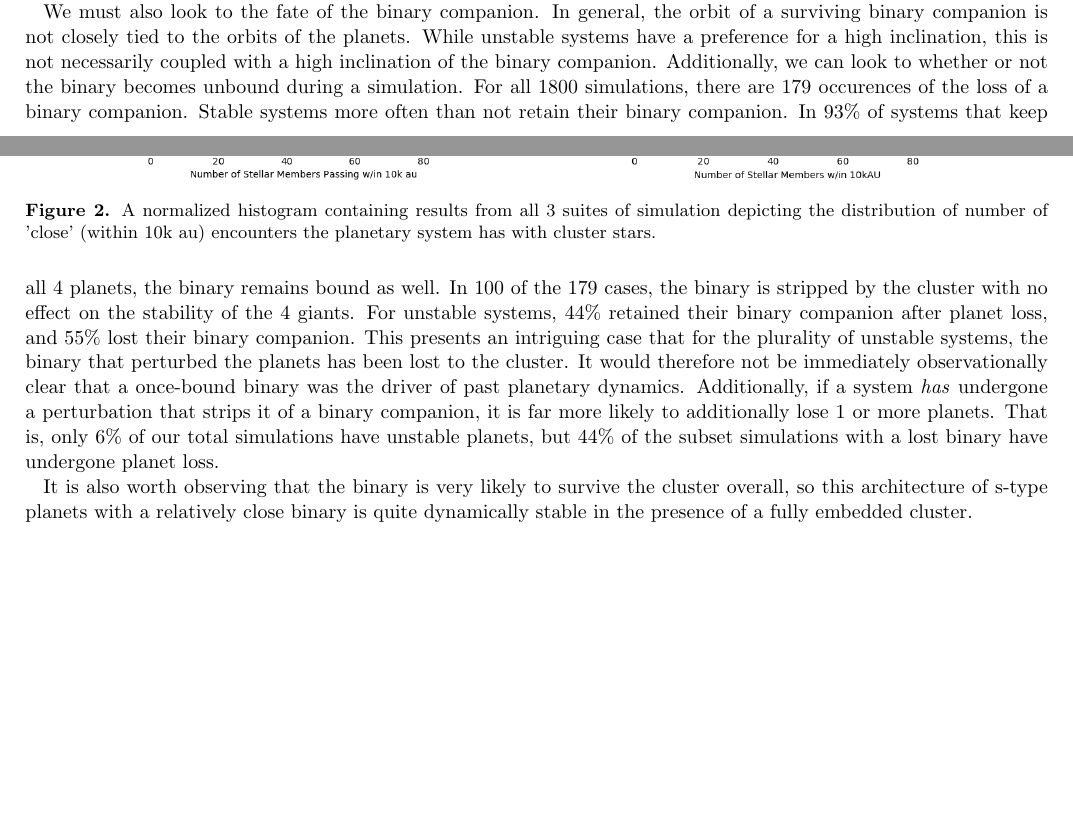
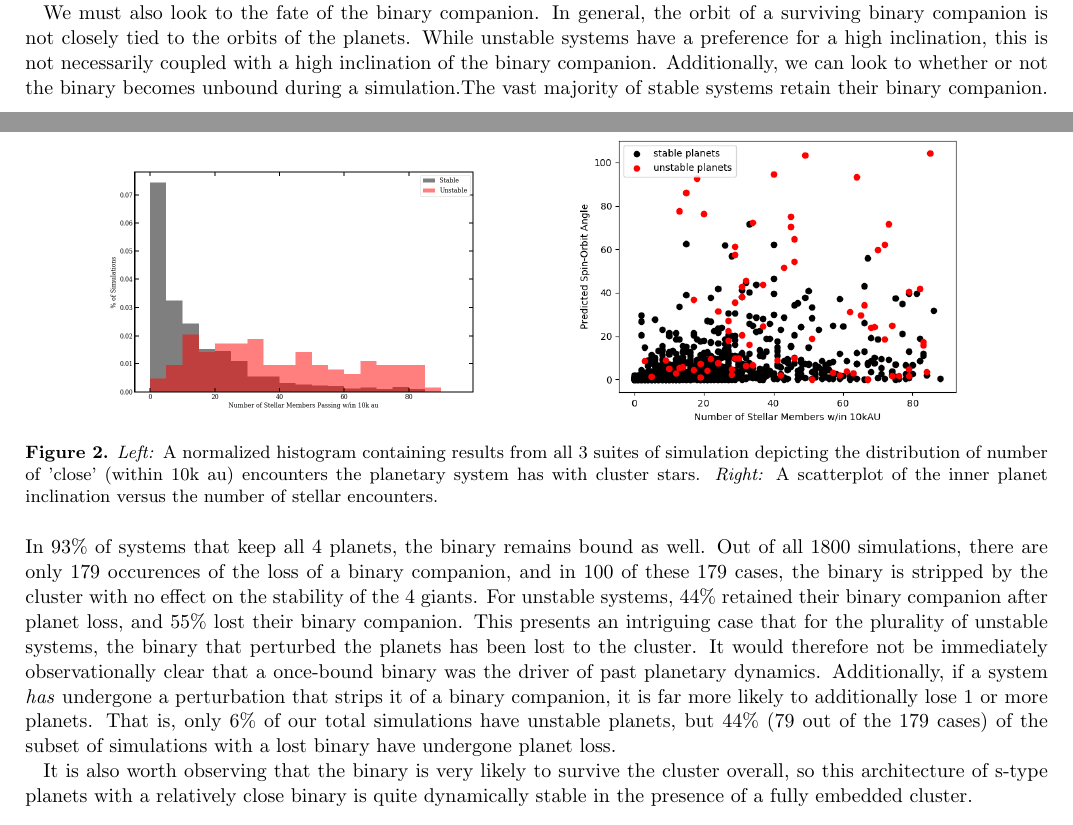
Before and after one commit to lizellithorpe/generalexam, a LaTeX paper (general.tex): two parts of pages 9 and 10 of 14, joined at a grey line, cut so that both start at the same text, the shorter picture padded with empty space. Compiled offline with pdfLaTeX.

Commit message:
final edits

```diff
--- a/general.tex
+++ b/general.tex
@@ -461,8 +463,9 @@ During this migration, Jupiter and Saturn are pulled to $\approx 100^{\circ}$ in
 \begin{figure}
     %\includegraphics[width=0.5\textwidth]{fig/hist_num_total_stars.png}
     \plottwo{fig/hist_num_total_stars_bins.png}{fig/scatterplot_num_total_stars_nearby_spinorb.png}
-    \caption{A normalized histogram containing results from all 3 suites of simulation depicting the distribution of
-    number of 'close' (within 10k au) encounters the planetary system has with cluster stars.}
+    \caption{\textit{Left: }A normalized histogram containing results from all 3 suites of simulation depicting the distribution of
+    number of 'close' (within 10k au) encounters the planetary system has with cluster stars. \textit{Right: }A scatterplot of the inner planet inclination
+    versus the number of stellar encounters.}
     \label{fig:close_hist}
 \end{figure}
 We must also look to the fate of the binary companion. In general, the orbit of a surviving binary companion is not
@@ -470,14 +473,15 @@ closely tied to the orbits of the planets.
 %This is shown in Fig.\ref{fig:ang_correlation}.
 While unstable systems have a preference
 for a high inclination, this is not necessarily coupled with a high inclination of the binary companion. Additionally, we can look to whether or not the binary
-becomes unbound during a simulation. For all $1800$ simulations, there are $179$ occurences of the loss of a binary companion. Stable systems
-more often than not retain their binary companion. In $93\%$ of systems that keep all 4 planets, the binary remains bound as well. In $100$ of the $179$ cases,
+becomes unbound during a simulation.The vast majority of stable systems
+retain their binary companion. In $93\%$ of systems that keep all 4 planets, the binary remains bound as well.
+Out of all $1800$ simulations, there are only $179$ occurences of the loss of a binary companion, and in $100$ of these $179$ cases,
 the binary is stripped by the cluster with no effect on the stability of the 4 giants.
 For unstable systems, $44\%$ retained their binary companion after planet loss, and $55\%$ lost their binary companion. This presents an intriguing
 case that for the plurality of unstable systems, the binary that perturbed the planets has been lost to the cluster. It would therefore not be
 immediately observationally clear that a once-bound binary was the driver of past planetary dynamics. Additionally, if a system \textit{has} undergone
 a perturbation that strips it of a binary companion, it is far more likely to additionally lose 1 or more planets. That is, only $6\%$ of our total
-simulations have unstable planets, but $44\%$ of the subset simulations with a lost binary have undergone planet loss.
+simulations have unstable planets, but $44\%$ ($79$ out of the $179$ cases) of the subset of simulations with a lost binary have undergone planet loss.
 
 
 %where systems can certainly become unstable with or without the binary staying bound, if a binary does become stripped by the cluster, it is more likely
```
Also changed, not shown: fig/hist_num_total_stars_bins.png, general.pdf, general.tex (20 more changed lines), 6 other files.
